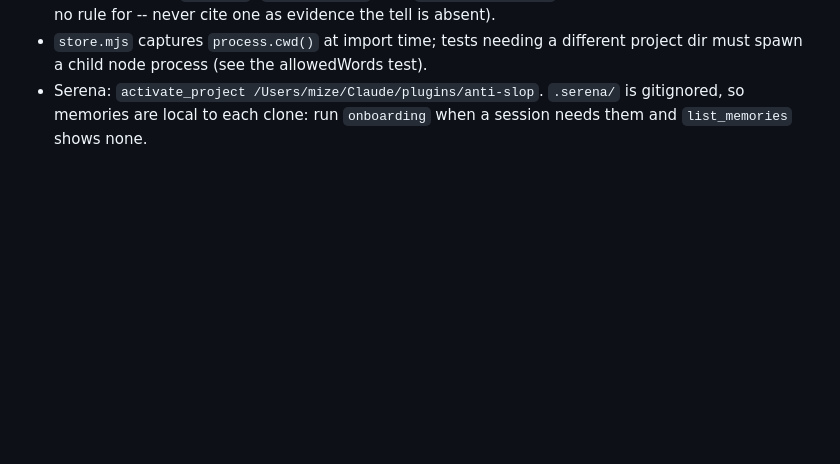
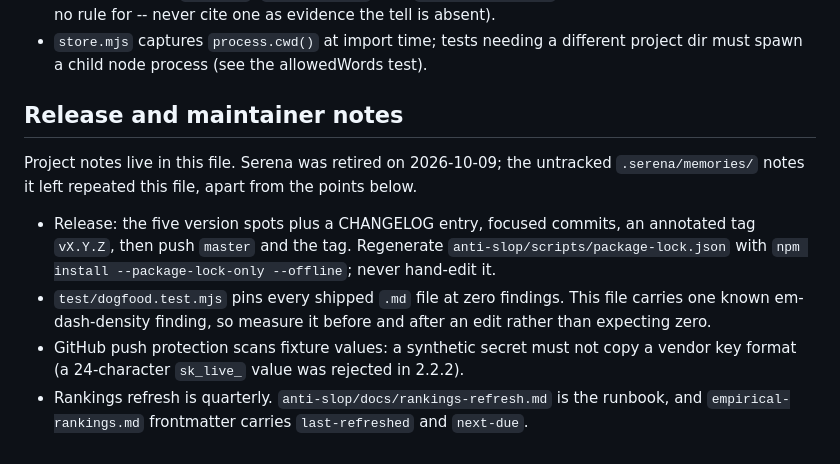
Before and after one commit to TheMizeGuy/anti-slop, a Markdown page: CLAUDE.md, the part around the change. Rendered like a GitHub page; blank space fills up the shorter version.

Commit message:
CLAUDE.md: Serena line replaced by maintainer notes folded from the retired Serena memories

```diff
--- a/CLAUDE.md
+++ b/CLAUDE.md
@@ -37,4 +37,12 @@ Claude Code plugin that catches agentic-dev shortcomings (security, accessibilit
 - Everything under `anti-slop/` SHIPS. The marketplace `source` is `./anti-slop` and `claude plugin update` copies that directory verbatim into every installer's cache, so a file put there for maintainer convenience is distribution. Maintainer-only material (local paths, private repo names, session or memory-system identifiers, executed work orders) belongs at the repo root or outside the repo; only docs written for a public reader go inside `anti-slop/docs/`. Before a release, grep the SHIPPED subtree (`git ls-files -- anti-slop/`), not just the repo, and note that `git grep -E` silently ignores `\b`, so hygiene patterns need explicit character classes.
 - The corpus is the single owner of its fixtures; ui-craft's `tests/corpus/` is a downstream view. Per-item ownership across the three repos is in `anti-slop/docs/rankings-refresh.md` (Downstream sync). Fixture roles are `positive`, `clean-control`, and `coverage-boundary` (plants a real tell this scanner has no rule for -- never cite one as evidence the tell is absent).
 - `store.mjs` captures `process.cwd()` at import time; tests needing a different project dir must spawn a child node process (see the allowedWords test).
-- Serena: `activate_project /Users/mize/Claude/plugins/anti-slop`. `.serena/` is gitignored, so memories are local to each clone: run `onboarding` when a session needs them and `list_memories` shows none.
+
+## Release and maintainer notes
+
+Project notes live in this file. Serena was retired on 2026-10-09; the untracked `.serena/memories/` notes it left repeated this file, apart from the points below.
+
+- Release: the five version spots plus a CHANGELOG entry, focused commits, an annotated tag `vX.Y.Z`, then push `master` and the tag. Regenerate `anti-slop/scripts/package-lock.json` with `npm install --package-lock-only --offline`; never hand-edit it.
+- `test/dogfood.test.mjs` pins every shipped `.md` file at zero findings. This file carries one known em-dash-density finding, so measure it before and after an edit rather than expecting zero.
+- GitHub push protection scans fixture values: a synthetic secret must not copy a vendor key format (a 24-character `sk_live_` value was rejected in 2.2.2).
+- Rankings refresh is quarterly. `anti-slop/docs/rankings-refresh.md` is the runbook, and `empirical-rankings.md` frontmatter carries `last-refreshed` and `next-due`.
```
